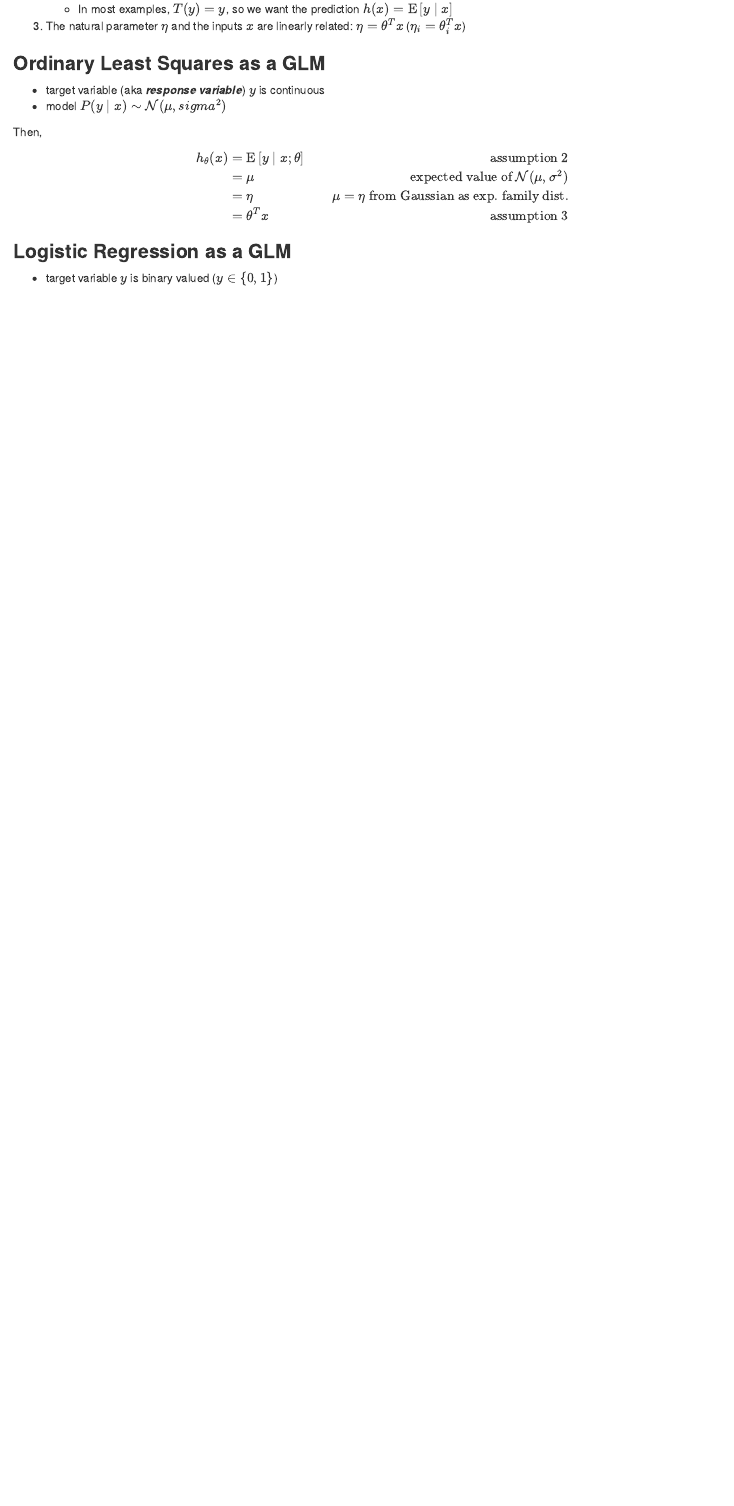
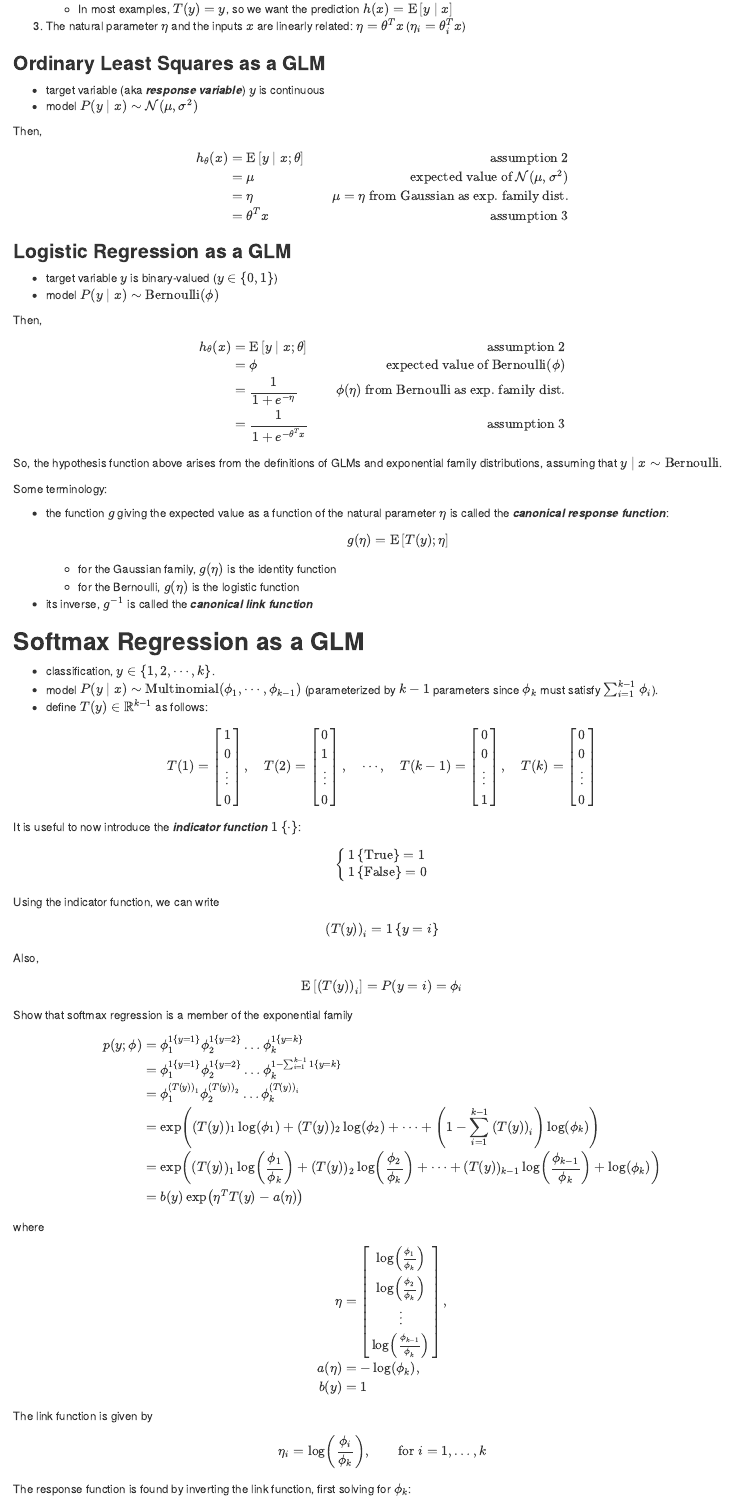
Before and after one commit to james-chuang/cs229, an R Markdown document (cs229-notes1.Rmd): the page in a window 1100 px wide, from 7510 px down. The pictures show the output file cs229-notes1.html that the author committed with the source, opened offline.

Commit message:
Finish draft of lecture 1 notes, start PS0.

```diff
--- a/cs229-notes1.Rmd
+++ b/cs229-notes1.Rmd
@@ -389,4 +384,94 @@
             & = \frac{1}{1+e^{-\theta^Tx}}              & \text{assumption 3}
 \end{align}
 $$
-So, the hypothesis function above arises from the definitions of GLMs and exponential family distributions, assuming that $y \mid x \sim \text{Bernoulli}$
+So, the hypothesis function above arises from the definitions of GLMs and exponential family distributions, assuming that $y \mid x \sim \text{Bernoulli}$.
+
+Some terminology:
+
+  - the function $g$ giving the expected value as a function of the natural parameter $\eta$ is called the ***canonical response function***:
+  $$
+  g(\eta) = \text{E}\left[T(y); \eta \right]
+  $$
+
+    - for the Gaussian family, $g(\eta)$ is the identity function
+    - for the Bernoulli, $g(\eta)$ is the logistic function
+  - its inverse, $g^{-1}$ is called the ***canonical link function***
+
+## **Softmax Regression as a GLM**
+  - classification, $y \in \left\{1,2,\cdots,k \right\}$.
+  - model $P(y \mid x) \sim \text{Multinomial}(\phi_1, \cdots, \phi_{k-1})$ (parameterized by $k-1$ parameters since $\phi_k$ must satisfy $\sum_{i=1}^{k-1}\phi_i$).
+  - define $T(y) \in \mathbb{R}^{k-1}$ as follows:
+
+  $$
+  T(1) =  \begin{bmatrix} 1 \\ 0 \\ \vdots \\0  \end{bmatrix}, \quad
+  T(2) =  \begin{bmatrix} 0 \\ 1 \\ \vdots \\0  \end{bmatrix}, \quad
+  \cdots, \quad
+  T(k-1) = \begin{bmatrix} 0 \\ 0 \\ \vdots \\1  \end{bmatrix}, \quad
+  T(k) = \begin{bmatrix} 0 \\ 0 \\ \vdots \\0  \end{bmatrix}
+  $$
+It is useful to now introduce the ***indicator function*** $1 \left\{\cdot \right\}$:
+$$
+\begin{cases}
+1\left\{\text{True} \right\} = 1 \\
+1\left\{\text{False} \right\} = 0
+\end{cases}
+$$
+Using the indicator function, we can write
+$$
+\left(T(y) \right)_i = 1\left\{y=i \right\}
+$$
+
+Also,
+$$
+\text{E}\left[\left(T(y) \right)_i \right] = P(y=i) = \phi_i
+$$
+
+Show that softmax regression is a member of the exponential family
+$$
+\begin{align}
+p(y;\phi) & = \phi_1^{1\{y=1\}} \phi_2^{1\{y=2\}} \dots \phi_k^{1\{y=k\}} \\
+          & = \phi_1^{1\{y=1\}} \phi_2^{1\{y=2\}} \dots \phi_k^{1-\sum_{i=1}^{k-1}1\{y=k\}} \\
+          & = \phi_1^{(T(y))_1} \phi_2^{(T(y))_2} \dots \phi_k^{(T(y))_i} \\
+          & = \exp \left( (T(y))_1 \log(\phi_1) + (T(y))_2\log(\phi_2) + \dots + \left(1-\sum_{i=1}^{k-1}\left(T(y)\right)_i \right)\log(\phi_k)\right)\\
+          & = \exp \left( (T(y))_1 \log\left(\frac{\phi_1}{\phi_k}\right) + (T(y))_2 \log\left(\frac{\phi_2}{\phi_k}\right) + \dots + (T(y))_{k-1} \log\left(\frac{\phi_{k-1}}{\phi_k}\right) + \log(\phi_k) \right) \\
+          & = b(y) \exp \left(\eta^T T(y)-a(\eta)\right)
+\end{align}
+$$
+
+where
+$$
+\begin{align}
+\eta & =  \begin{bmatrix}
+          \log \left(\frac{\phi_1}{\phi_k} \right) \\
+          \log \left(\frac{\phi_2}{\phi_k} \right) \\
+          \vdots                                   \\
+          \log \left(\frac{\phi_{k-1}}{\phi_k} \right)
+          \end{bmatrix}, \\
+a(\eta) & = -\log \left(\phi_k \right), \\
+b(y)    & = 1
+\end{align}
+$$
+
+The link function is given by
+$$
+\eta_i = \log \left(\frac{\phi_i}{\phi_k} \right), \qquad \text{for }i=1,\dots,k
+$$
+The response function is found by inverting the link function, first solving for $\phi_k$:
+$$
+\begin{align}
+e^{\eta_i} & = \frac{\phi_i}{\phi_k}  \\
+\phi_k e^{\eta_i} & = \phi_i          \\
+\phi_k \sum_{i=1}^k e^{\eta_i} & = \sum_{i=1}^k \phi_i = 1 \\
+\phi_k & = \frac{1}{\sum_{i=1}^k e^{\eta_i}}
+\end{align}
+$$
+Then, substituting to solve for $\phi_i$:
+$$
+\phi_i = \frac{e^{\eta_i}}{\sum_{j=1}^k e^{\eta_j}}
+$$
+
+This response function is called the ***softmax*** function.
+
+To complete the GLM, we use assumption 3, i.e. the $\eta_i = \theta^Tx$ for $i=1, \dots, k-1$. We can also define $\theta_k = 0$, so that $\eta_k = \theta_k^T x = 0$. Hence,
+$$
+\begin{align}
```
Also changed, not shown: ps0_2016.Rmd (added, +7 -0 lines), cs229-notes1.html, cs229-notes1.Rmd (61 more changed lines).
